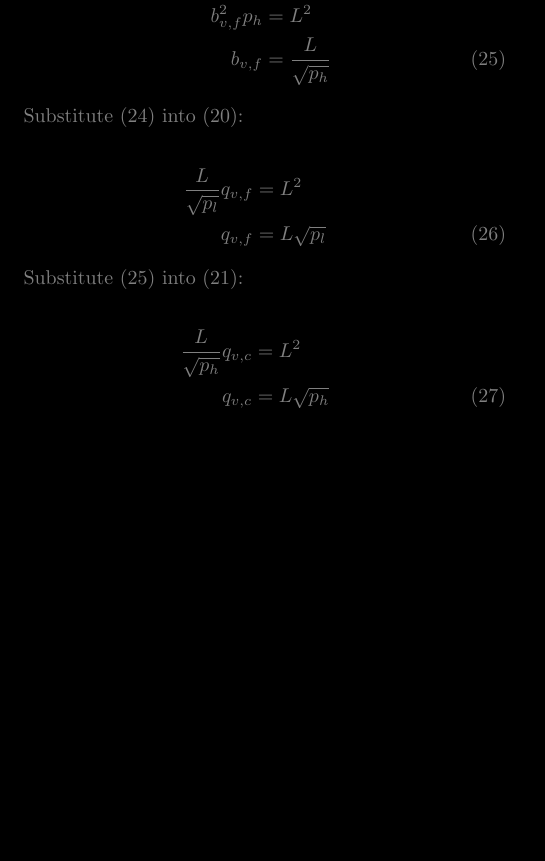
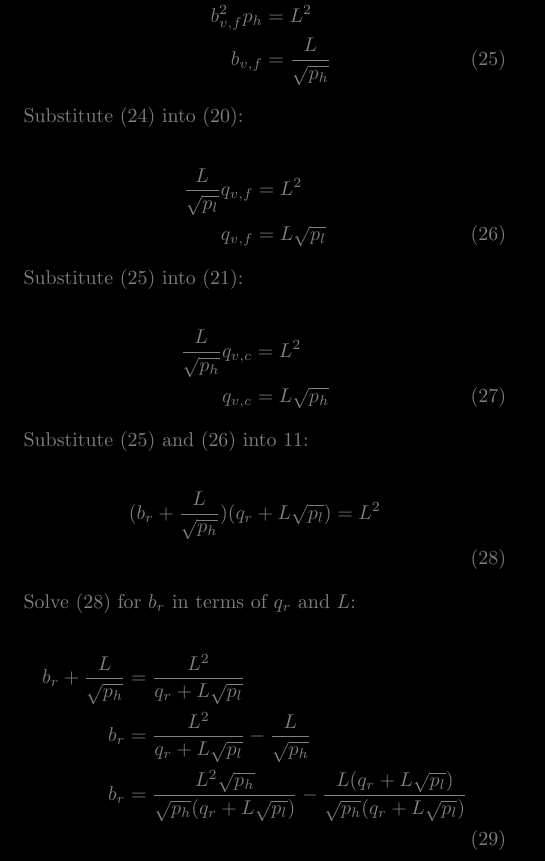
Before and after one commit to econia-labs/econia-v5, a LaTeX document (src/move/research/novel-clmm/main.tex): part of page 5 of 5, cut so that both start at the same text, the shorter picture padded with empty space. Compiled offline with pdfLaTeX.

Commit message:
Add more derivations

```diff
--- a/src/move/research/novel-clmm/main.tex
+++ b/src/move/research/novel-clmm/main.tex
@@ -459,16 +459,32 @@ Substitute (\ref{eqn:first-lp-ph}) into (\ref{eqn:first-lp-invariant-2}):
 
 Substitute (\ref{eqn:first-lp-bvc}) into (\ref{eqn:first-lp-invariant-1}):
 
-\begin{align}
-  \frac{L}{\sqrt{p_l}} q_{v, f} &= L^2 \nonumber \\
-  q_{v, f} &= L \sqrt{p_l}
+\begin{align} \label{eqn:first-lp-qvf}
+  \frac{L}{\sqrt{p_l}} q_{v, f} & = L^2 \nonumber \\
+  q_{v, f}                      & = L \sqrt{p_l}
 \end{align}
 
 Substitute (\ref{eqn:first-lp-bvf}) into (\ref{eqn:first-lp-invariant-2}):
 
 \begin{align}
-  \frac{L}{\sqrt{p_h}} q_{v, c} &= L^2 \nonumber \\
-  q_{v, c} &= L \sqrt{p_h}
+  \frac{L}{\sqrt{p_h}} q_{v, c} & = L^2 \nonumber \\
+  q_{v, c}                      & = L \sqrt{p_h}
+\end{align}
+
+Substitute (\ref{eqn:first-lp-bvf}) and (\ref{eqn:first-lp-qvf}) into
+\ref{eqn:clamm-curve-translation}:
+
+\begin{align} \label{eqn:first-lp-invariant-3}
+  (b_r + \frac{L}{\sqrt{p_h}})(q_r + L \sqrt{p_l}) = L^2 \nonumber \\
+\end{align}
+
+Solve (\ref{eqn:first-lp-invariant-3}) for $b_r$ in terms of $q_r$ and $L$:
+
+\begin{align}
+  b_r + \frac{L}{\sqrt{p_h}} &= \frac{L^2}{q_r + L \sqrt{p_l}} \nonumber \\
+  b_r &= \frac{L^2}{q_r + L \sqrt{p_l}} - \frac{L}{\sqrt{p_h}} \nonumber \\
+  b_r &= \frac{L^2 \sqrt{p_h}}{\sqrt{p_h}(q_r + L \sqrt{p_l})}
+  - \frac{L(q_r + L \sqrt{p_l})}{\sqrt{p_h}(q_r + L \sqrt{p_l})}\nonumber \\
 \end{align}
 
 \end{document}
```
